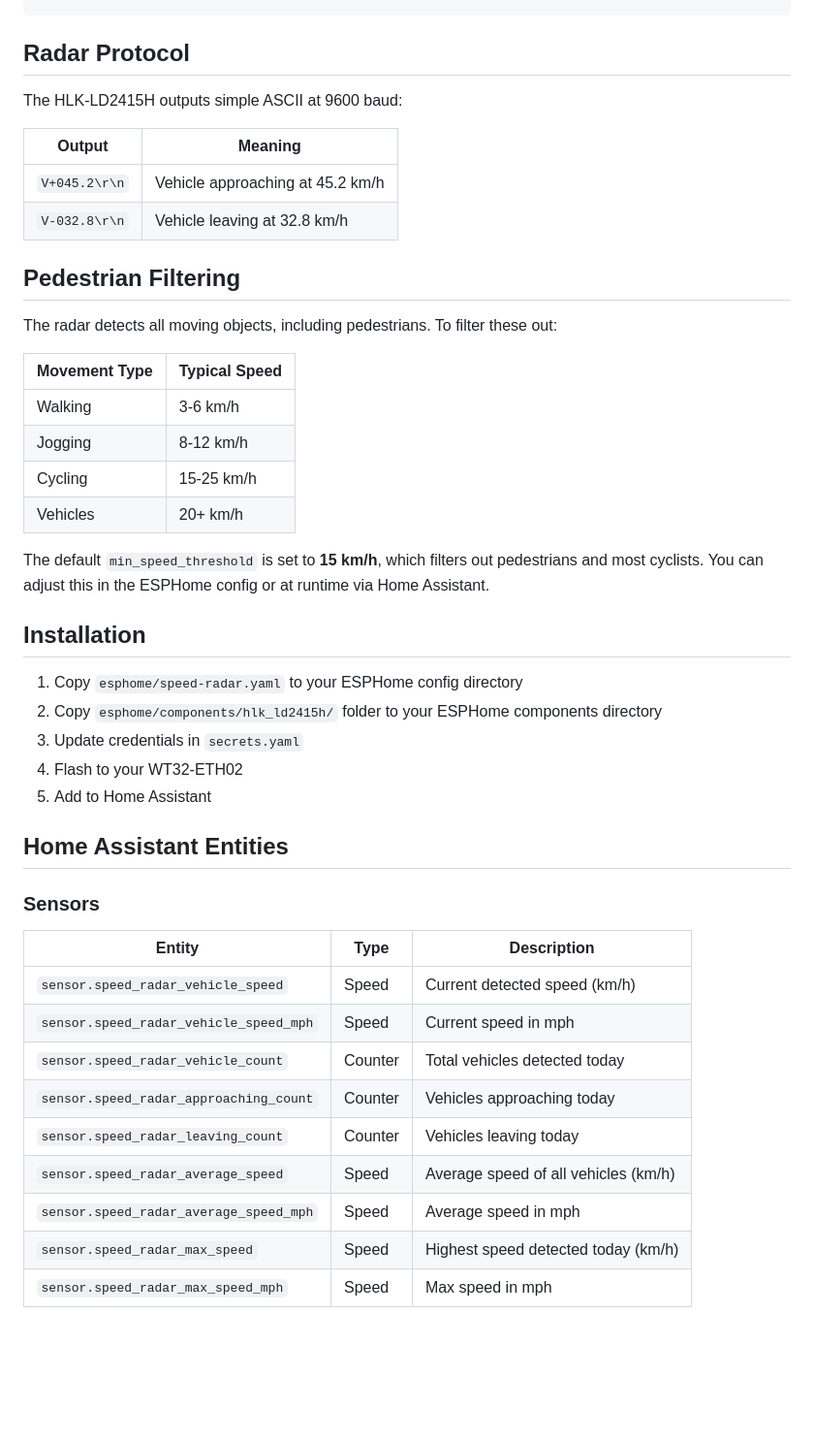
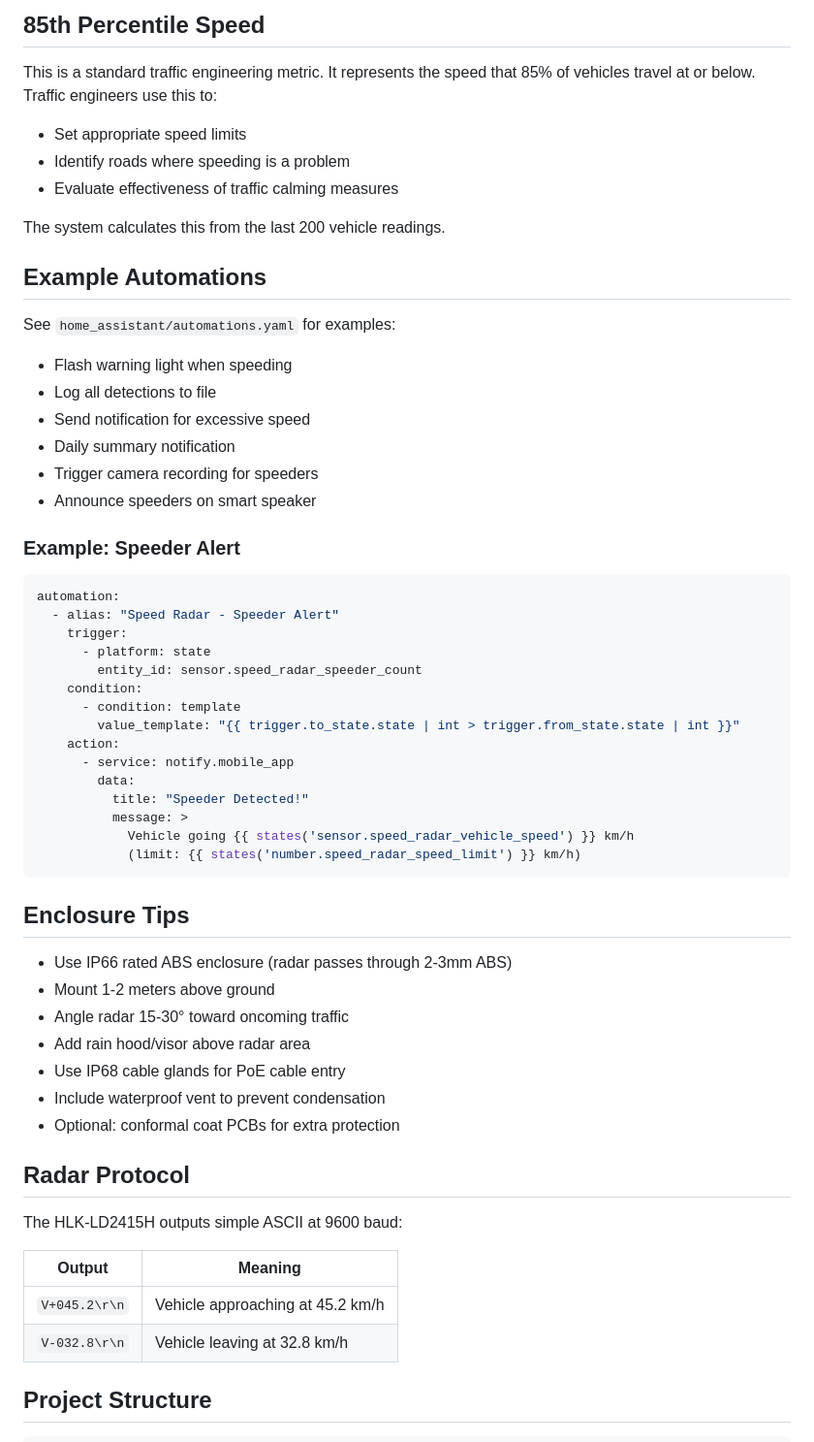
Before and after one commit to btzll1412/speed-radar, a Markdown page: README.md, the part around one of its changes. Shown at 97% size. Rendered like a GitHub page; blank space fills up the shorter version.

````diff
--- a/README.md
+++ b/README.md
@@ -56,3 +210,54 @@ Radar → ESP32:
+## 85th Percentile Speed
+
+This is a standard traffic engineering metric. It represents the speed that 85% of vehicles travel at or below. Traffic engineers use this to:
+
+- Set appropriate speed limits
+- Identify roads where speeding is a problem
+- Evaluate effectiveness of traffic calming measures
+
+The system calculates this from the last 200 vehicle readings.
+
+## Example Automations
+
+See `home_assistant/automations.yaml` for examples:
+
+- Flash warning light when speeding
+- Log all detections to file
+- Send notification for excessive speed
+- Daily summary notification
+- Trigger camera recording for speeders
+- Announce speeders on smart speaker
+
+### Example: Speeder Alert
+
+```yaml
+automation:
+  - alias: "Speed Radar - Speeder Alert"
+    trigger:
+      - platform: state
+        entity_id: sensor.speed_radar_speeder_count
+    condition:
+      - condition: template
+        value_template: "{{ trigger.to_state.state | int > trigger.from_state.state | int }}"
+    action:
+      - service: notify.mobile_app
+        data:
+          title: "Speeder Detected!"
+          message: >
+            Vehicle going {{ states('sensor.speed_radar_vehicle_speed') }} km/h
+            (limit: {{ states('number.speed_radar_speed_limit') }} km/h)
+```
+
+## Enclosure Tips
+
+- Use IP66 rated ABS enclosure (radar passes through 2-3mm ABS)
+- Mount 1-2 meters above ground
+- Angle radar 15-30° toward oncoming traffic
+- Add rain hood/visor above radar area
+- Use IP68 cable glands for PoE cable entry
+- Include waterproof vent to prevent condensation
+- Optional: conformal coat PCBs for extra protection
+
 ## Radar Protocol
 
 The HLK-LD2415H outputs simple ASCII at 9600 baud:
@@ -62,40 +267,5 @@ The HLK-LD2415H outputs simple ASCII at 9600 baud:
 | `V+045.2\r\n` | Vehicle approaching at 45.2 km/h |
 | `V-032.8\r\n` | Vehicle leaving at 32.8 km/h |
 
-## Pedestrian Filtering
+## Project Structure
 
-The radar detects all moving objects, including pedestrians. To filter these out:
-
-| Movement Type | Typical Speed |
-|---------------|---------------|
-| Walking | 3-6 km/h |
-| Jogging | 8-12 km/h |
-| Cycling | 15-25 km/h |
-| Vehicles | 20+ km/h |
-
-The default `min_speed_threshold` is set to **15 km/h**, which filters out pedestrians and most cyclists. You can adjust this in the ESPHome config or at runtime via Home Assistant.
-
-## Installation
-
-1. Copy `esphome/speed-radar.yaml` to your ESPHome config directory
-2. Copy `esphome/components/hlk_ld2415h/` folder to your ESPHome components directory
-3. Update credentials in `secrets.yaml`
-4. Flash to your WT32-ETH02
-5. Add to Home Assistant
-
-## Home Assistant Entities
-
-### Sensors
-
-| Entity | Type | Description |
-|--------|------|-------------|
-| `sensor.speed_radar_vehicle_speed` | Speed | Current detected speed (km/h) |
-| `sensor.speed_radar_vehicle_speed_mph` | Speed | Current speed in mph |
-| `sensor.speed_radar_vehicle_count` | Counter | Total vehicles detected today |
-| `sensor.speed_radar_approaching_count` | Counter | Vehicles approaching today |
-| `sensor.speed_radar_leaving_count` | Counter | Vehicles leaving today |
-| `sensor.speed_radar_average_speed` | Speed | Average speed of all vehicles (km/h) |
-| `sensor.speed_radar_average_speed_mph` | Speed | Average speed in mph |
-| `sensor.speed_radar_max_speed` | Speed | Highest speed detected today (km/h) |
-| `sensor.speed_radar_max_speed_mph` | Speed | Max speed in mph |
-
````
Also changed, not shown: other parts of README.md (+178 -52 lines).
